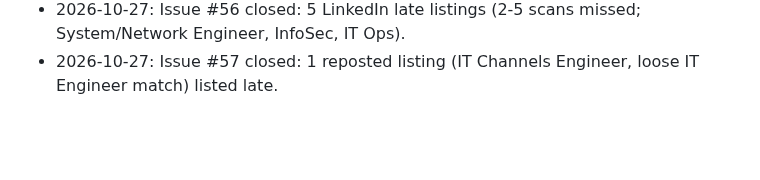
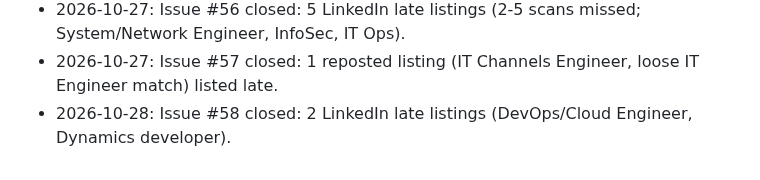
Before and after one commit to mohamedkhalaf0045-stack/job-alert, a Markdown page: docs/MEMORY.md, the part around the change. Drawn GitHub-style; blank space fills up the shorter version.

Commit message:
docs: record gap-monitor issue #58 outcome
Co-Authored-By: Claude Opus 5.5 <noreply@anthropic.com>
Claude-Session: https://claude.ai/code/session_01JWRBn5FuXTbpR3vJDoXWgb

```diff
--- a/docs/MEMORY.md
+++ b/docs/MEMORY.md
@@ -161,3 +161,4 @@ Open questions to owner: PR per stage? Still use `linux/`, Railway (`railway.tom
 - 2026-10-27: Issue #55 closed: 4 LinkedIn late listings (several reposts of #45/#51/#52 jobs) + 1 IT Sales repost at 1.0h.
 - 2026-10-27: Issue #56 closed: 5 LinkedIn late listings (2-5 scans missed; System/Network Engineer, InfoSec, IT Ops).
 - 2026-10-27: Issue #57 closed: 1 reposted listing (IT Channels Engineer, loose IT Engineer match) listed late.
+- 2026-10-28: Issue #58 closed: 2 LinkedIn late listings (DevOps/Cloud Engineer, Dynamics developer).
```
